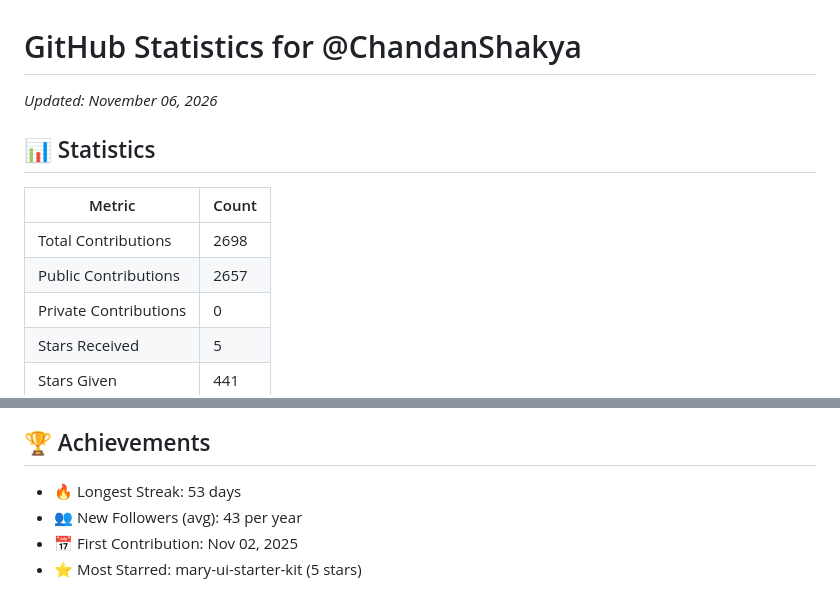
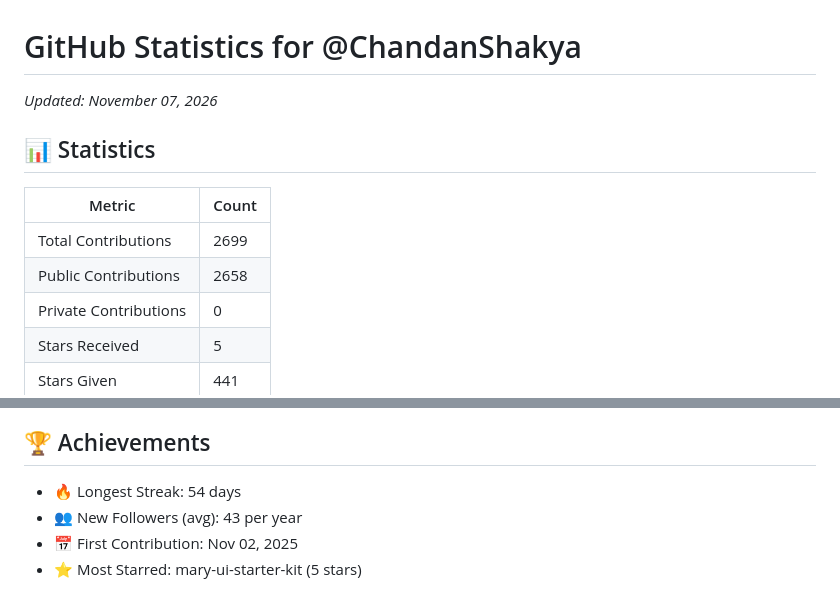
Before and after one commit to ChandanShakya/github-stats-daily, a Markdown page: README.md, 2 parts joined by grey strips. GitHub-like rendering.

Commit message:
Update stats for 2026-11-07 10:08:29 UTC

```diff
--- a/README.md
+++ b/README.md
@@ -1,11 +1,11 @@
 # GitHub Statistics for @ChandanShakya
-*Updated: November 06, 2026*
+*Updated: November 07, 2026*
 
 ## 📊 Statistics
 | Metric | Count |
 |--------|--------|
-| Total Contributions | 2698 |
-| Public Contributions | 2657 |
+| Total Contributions | 2699 |
+| Public Contributions | 2658 |
 | Private Contributions | 0 |
 | Stars Received | 5 |
 | Stars Given | 441 |
@@ -20,7 +20,7 @@
 
 ## 🏆 Achievements
 
-- 🔥 Longest Streak: 53 days
+- 🔥 Longest Streak: 54 days
 - 👥 New Followers (avg): 43 per year
 - 📅 First Contribution: Nov 02, 2025
 - ⭐ Most Starred: mary-ui-starter-kit (5 stars)
```
Also changed, not shown: contribution_graph.png.
